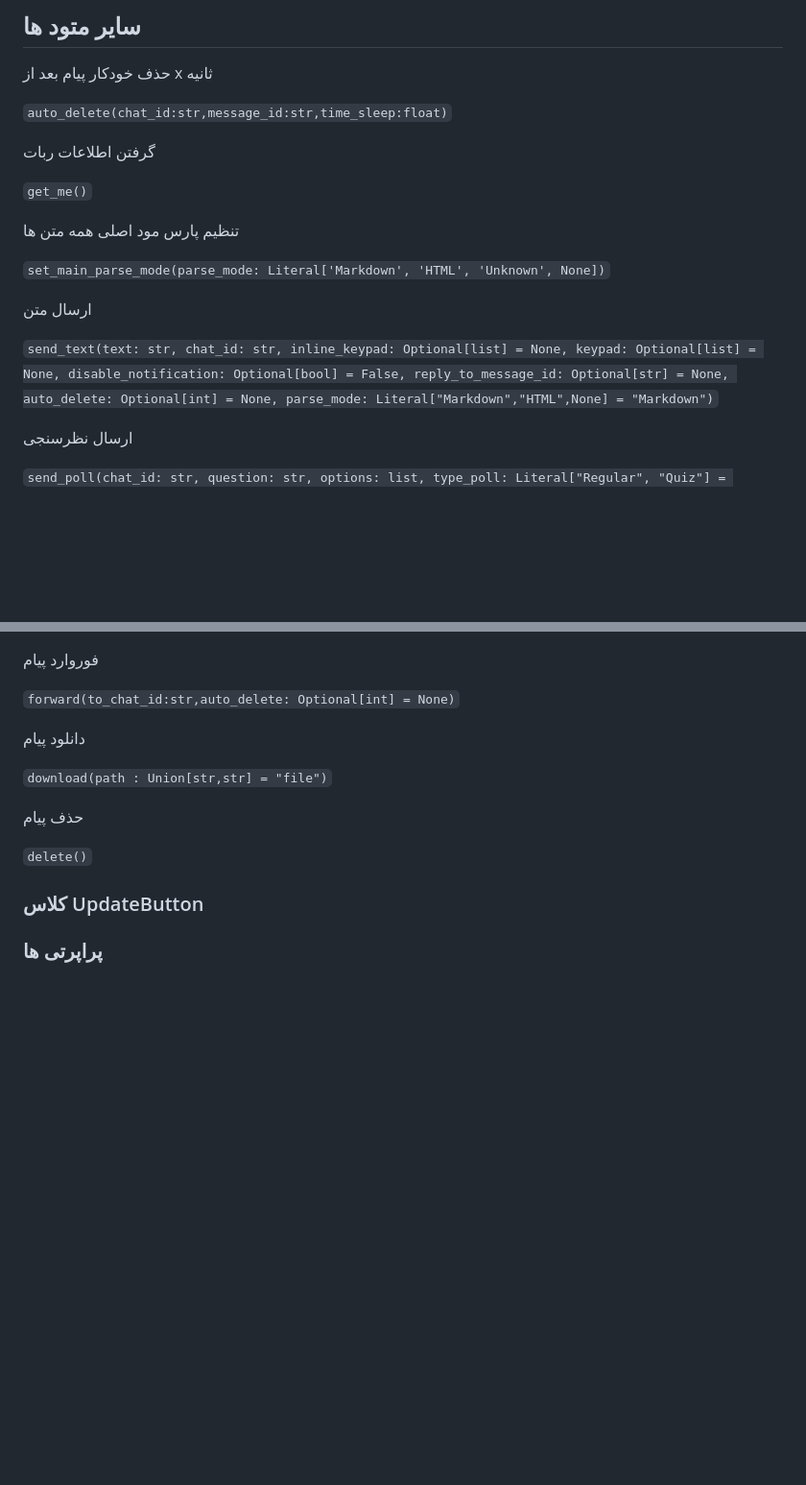
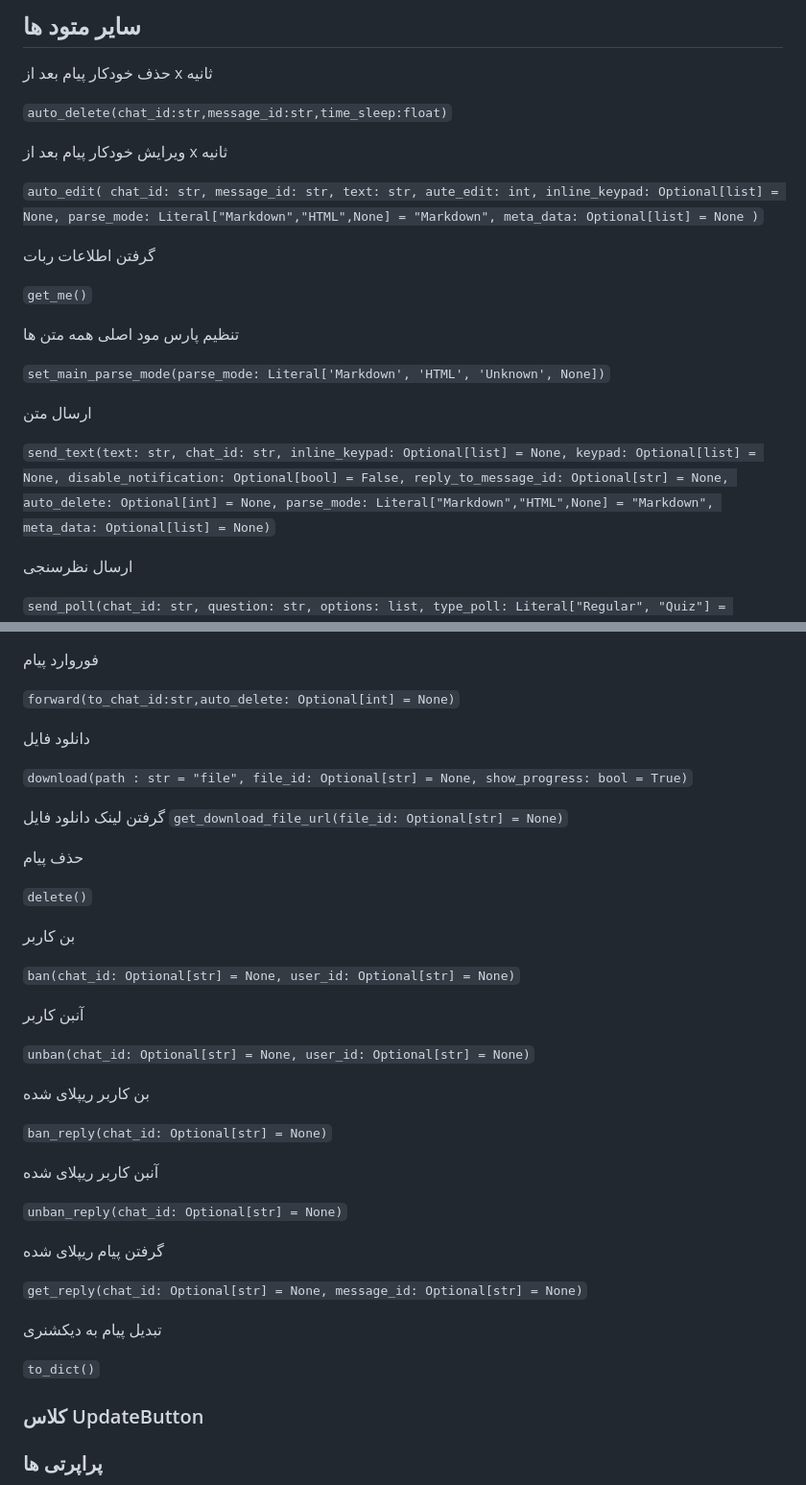
Before and after one commit to OandONE/fast_rub, a Markdown page: README.md, 2 parts joined by grey strips. Shown at 96% size. Drawn GitHub-style; blank space fills up the shorter version.

```diff
--- a/README.md
+++ b/README.md
@@ -292,6 +296,18 @@ asyncio.run(set_endpoint())
 
 `auto_delete(chat_id:str,message_id:str,time_sleep:float)`
 
+ویرایش خودکار پیام بعد از x ثانیه
+
+`auto_edit(
+        chat_id: str,
+        message_id: str,
+        text: str,
+        aute_edit: int,
+        inline_keypad: Optional[list] = None,
+        parse_mode: Literal["Markdown","HTML",None] = "Markdown",
+        meta_data: Optional[list] = None
+    )`
+
 گرفتن اطلاعات ربات
 
 `get_me()`
@@ -309,7 +325,8 @@ asyncio.run(set_endpoint())
         disable_notification: Optional[bool] = False,
         reply_to_message_id: Optional[str] = None,
         auto_delete: Optional[int] = None,
-        parse_mode: Literal["Markdown","HTML",None] = "Markdown")`
+        parse_mode: Literal["Markdown","HTML",None] = "Markdown",
+        meta_data: Optional[list] = None)`
 
 ارسال نظرسنجی
 
@@ -556,13 +659,45 @@ asyncio.run(set_endpoint())
 
 `forward(to_chat_id:str,auto_delete: Optional[int] = None)`
 
-دانلود پیام
+دانلود فایل
 
-`download(path : Union[str,str] = "file")`
+`download(path : str = "file",
+        file_id: Optional[str] = None,
+        show_progress: bool = True)`
+
+گرفتن لینک دانلود فایل
+`get_download_file_url(file_id: Optional[str] = None)`
 
 حذف پیام
 
 `delete()`
+
+بن کاربر
+
+`ban(chat_id: Optional[str] = None,
+        user_id: Optional[str] = None)`
+
+آنبن کاربر
+
+`unban(chat_id: Optional[str] = None,
+        user_id: Optional[str] = None)`
+
+بن کاربر ریپلای شده
+
+`ban_reply(chat_id: Optional[str] = None)`
+
+آنبن کاربر ریپلای شده
+
+`unban_reply(chat_id: Optional[str] = None)`
+
+گرفتن پیام ریپلای شده
+
+`get_reply(chat_id: Optional[str] = None,
+        message_id: Optional[str] = None)`
+
+تبدیل پیام به دیکشنری
+
+`to_dict()`
 
 
 ### کلاس UpdateButton
```
Also changed, not shown: other parts of README.md (+113 -22 lines).
